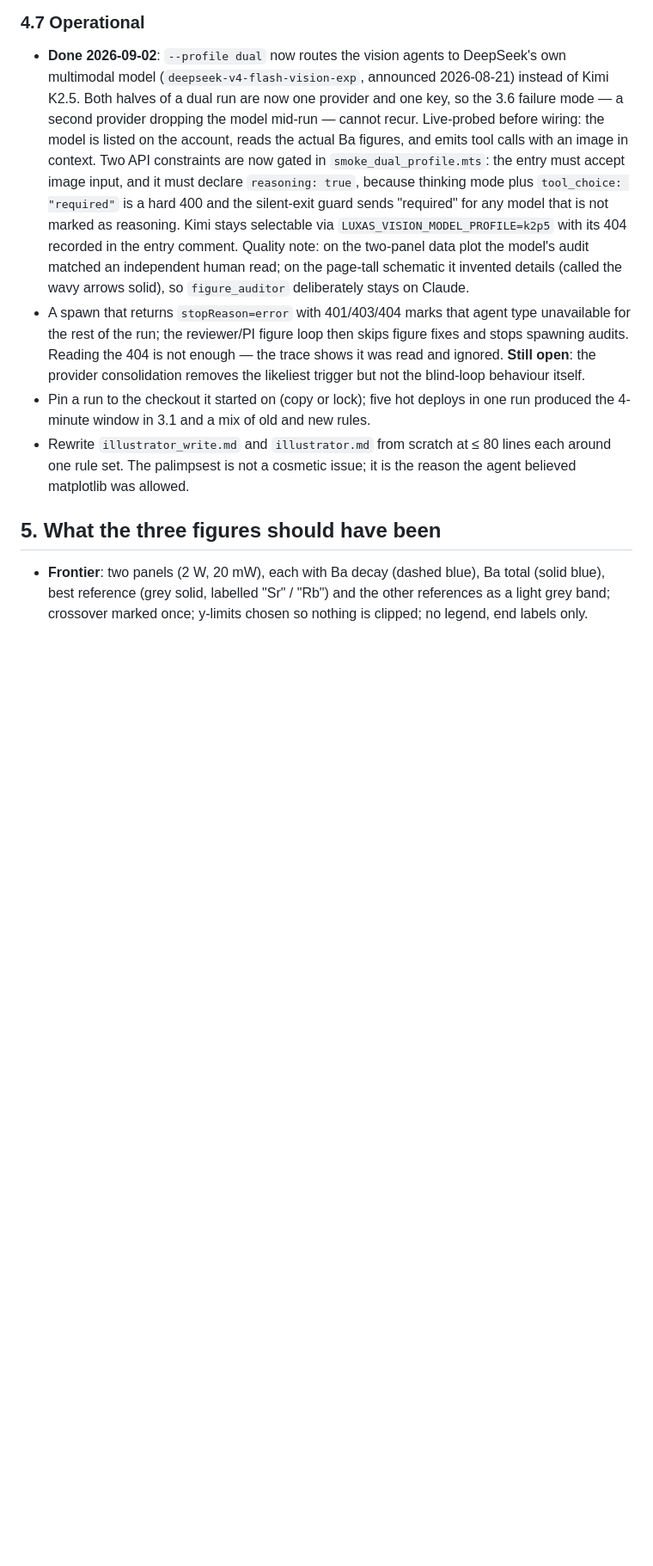
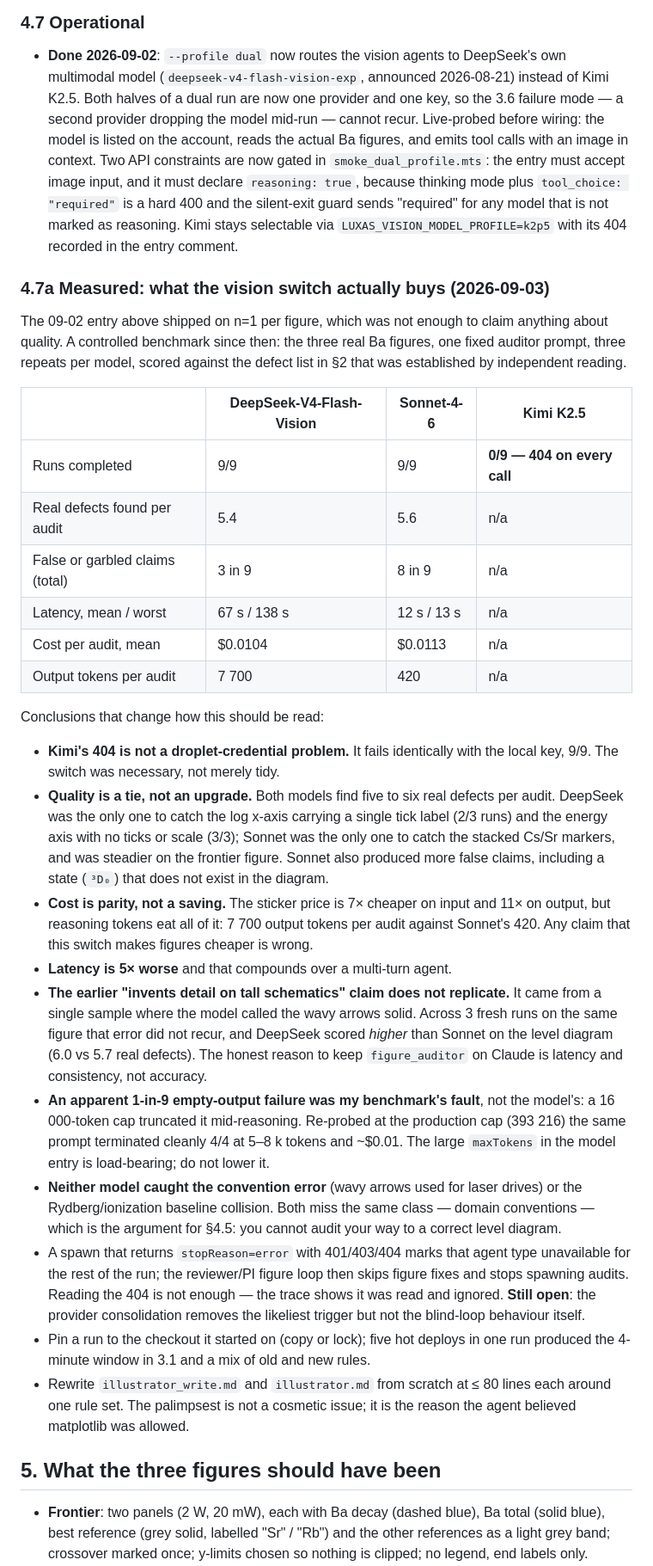
Before and after one commit to Muuuun/luxas, a Markdown page: notes/figure-pipeline-review-2026-09-02.md, the part around the change. Shown at 86% size. GitHub-like rendering; blank space fills up the shorter version.

Commit message:
notes: measured the vision switch instead of asserting it — quality is a tie, cost is parity, latency 5x worse
The 09-02 switch to deepseek-v4-flash-vision-exp shipped on n=1 per figure,
which was not enough to claim anything about quality. Benchmarked properly:
the three real Ba figures, one fixed auditor prompt, 3 repeats per model,
scored against the independently-established defect list in §2.

  runs completed        deepseek 9/9   sonnet 9/9   kimi 0/9 (404 every call)
  real defects/audit    5.4            5.6
  false claims          3 in 9         8 in 9
  latency mean/worst    67s / 138s     12s / 13s
  cost/audit            $0.0104        $0.0113
  output tokens/audit   7,700          420

Three corrections to what the previous commit implied:

- Cost is PARITY, not a saving. The sticker price is 7-11x cheaper but
  reasoning tokens consume all of it (7,700 output tokens vs 420). Nothing
  about this switch makes figures cheaper.
- "Invents detail on tall schematics" does not replicate. That came from one
  sample where it called the wavy arrows solid; across 3 fresh runs the error
  did not recur and deepseek scored HIGHER than sonnet on the level diagram
  (6.0 vs 5.7). figure_auditor stays on Claude for latency and consistency,
  not accuracy.
- An apparent 1-in-9 empty-output failure was my benchmark's fault: a 16k cap
  truncated it mid-reasoning. At the production cap (393216) the same prompt
  terminated cleanly 4/4 at 5-8k tokens. The large maxTokens is load-bearing.

Kimi's 404 is confirmed not to be a droplet-credential problem — it fails
identically with the local key, 9/9. The switch was necessary, not tidy.

Neither model caught the wavy-arrow convention error or the Rydberg/ionization
baseline collision. Both miss the same class, domain conventions, which is the
argument for §4.5 (generate level diagrams from a level/transition list).

```diff
--- a/notes/figure-pipeline-review-2026-09-02.md
+++ b/notes/figure-pipeline-review-2026-09-02.md
@@ -185,9 +185,45 @@ should say), brain approves or edits, then rendering starts. The 08-30 hero brie
   `smoke_dual_profile.mts`: the entry must accept image input, and it must declare `reasoning: true`, because
   thinking mode plus `tool_choice: "required"` is a hard 400 and the silent-exit guard sends "required" for
   any model that is not marked as reasoning. Kimi stays selectable via `LUXAS_VISION_MODEL_PROFILE=k2p5`
-  with its 404 recorded in the entry comment. Quality note: on the two-panel data plot the model's audit
-  matched an independent human read; on the page-tall schematic it invented details (called the wavy arrows
-  solid), so `figure_auditor` deliberately stays on Claude.
+  with its 404 recorded in the entry comment.
+
+### 4.7a Measured: what the vision switch actually buys (2026-09-03)
+The 09-02 entry above shipped on n=1 per figure, which was not enough to claim anything about quality. A
+controlled benchmark since then: the three real Ba figures, one fixed auditor prompt, three repeats per
+model, scored against the defect list in §2 that was established by independent reading.
+
+| | DeepSeek-V4-Flash-Vision | Sonnet-4-6 | Kimi K2.5 |
+|---|---|---|---|
+| Runs completed | 9/9 | 9/9 | **0/9 — 404 on every call** |
+| Real defects found per audit | 5.4 | 5.6 | n/a |
+| False or garbled claims (total) | 3 in 9 | 8 in 9 | n/a |
+| Latency, mean / worst | 67 s / 138 s | 12 s / 13 s | n/a |
+| Cost per audit, mean | $0.0104 | $0.0113 | n/a |
+| Output tokens per audit | 7 700 | 420 | n/a |
+
+Conclusions that change how this should be read:
+
+- **Kimi's 404 is not a droplet-credential problem.** It fails identically with the local key, 9/9. The
+  switch was necessary, not merely tidy.
+- **Quality is a tie, not an upgrade.** Both models find five to six real defects per audit. DeepSeek was
+  the only one to catch the log x-axis carrying a single tick label (2/3 runs) and the energy axis with no
+  ticks or scale (3/3); Sonnet was the only one to catch the stacked Cs/Sr markers, and was steadier on the
+  frontier figure. Sonnet also produced more false claims, including a state (`³D₀`) that does not exist in
+  the diagram.
+- **Cost is parity, not a saving.** The sticker price is 7× cheaper on input and 11× on output, but reasoning
+  tokens eat all of it: 7 700 output tokens per audit against Sonnet's 420. Any claim that this switch makes
+  figures cheaper is wrong.
+- **Latency is 5× worse** and that compounds over a multi-turn agent.
+- **The earlier "invents detail on tall schematics" claim does not replicate.** It came from a single sample
+  where the model called the wavy arrows solid. Across 3 fresh runs on the same figure that error did not
+  recur, and DeepSeek scored *higher* than Sonnet on the level diagram (6.0 vs 5.7 real defects). The
+  honest reason to keep `figure_auditor` on Claude is latency and consistency, not accuracy.
+- **An apparent 1-in-9 empty-output failure was my benchmark's fault**, not the model's: a 16 000-token cap
+  truncated it mid-reasoning. Re-probed at the production cap (393 216) the same prompt terminated cleanly
+  4/4 at 5–8 k tokens and ~$0.01. The large `maxTokens` in the model entry is load-bearing; do not lower it.
+- **Neither model caught the convention error** (wavy arrows used for laser drives) or the
+  Rydberg/ionization baseline collision. Both miss the same class — domain conventions — which is the
+  argument for §4.5: you cannot audit your way to a correct level diagram.
 - A spawn that returns `stopReason=error` with 401/403/404 marks that agent type unavailable for the rest of
   the run; the reviewer/PI figure loop then skips figure fixes and stops spawning audits. Reading the 404 is
   not enough — the trace shows it was read and ignored. **Still open**: the provider consolidation removes
```
